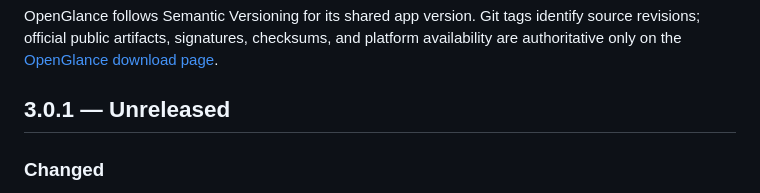
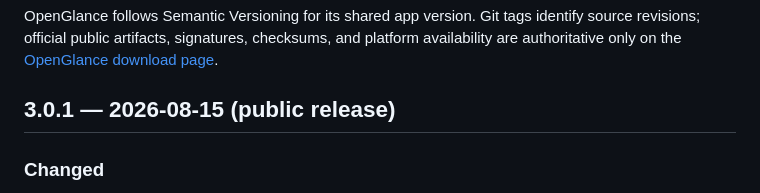
Before and after one commit to ArrowYing/git-leaf, a Markdown page: CHANGELOG.md, the part around the change. GitHub-like rendering.

Commit message:
Mark OpenGlance 3.0.1 as released

```diff
--- a/CHANGELOG.md
+++ b/CHANGELOG.md
@@ -4,7 +4,7 @@ OpenGlance follows Semantic Versioning for its shared app version. Git tags iden
 official public artifacts, signatures, checksums, and platform availability are authoritative only on
 the [OpenGlance download page](https://gitleaf.mangofuture.com/download).
 
-## 3.0.1 — Unreleased
+## 3.0.1 — 2026-08-15 (public release)
 
 ### Changed
 
```
